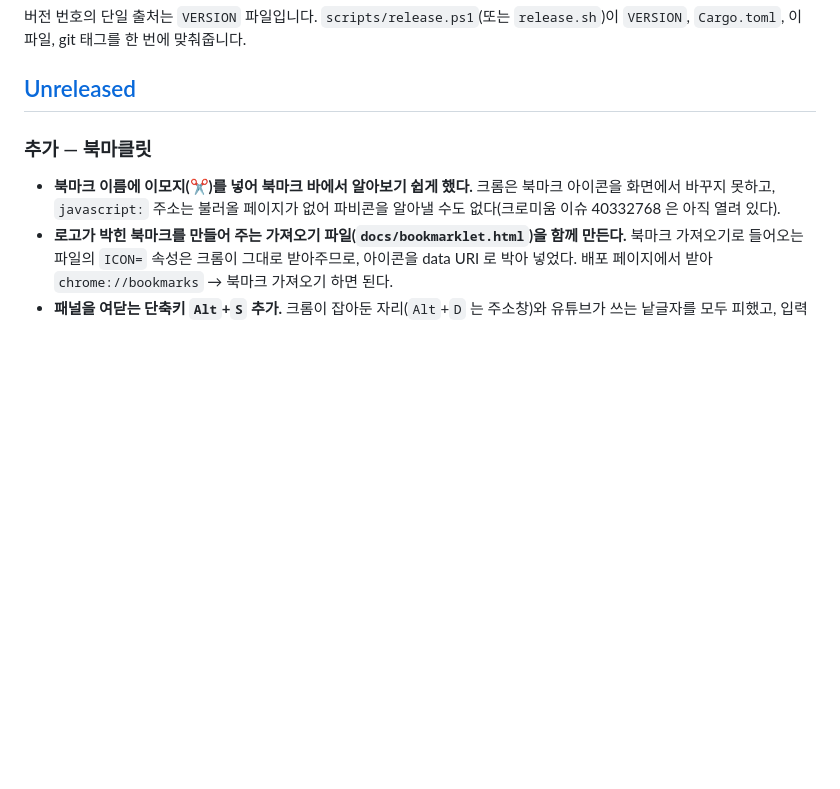
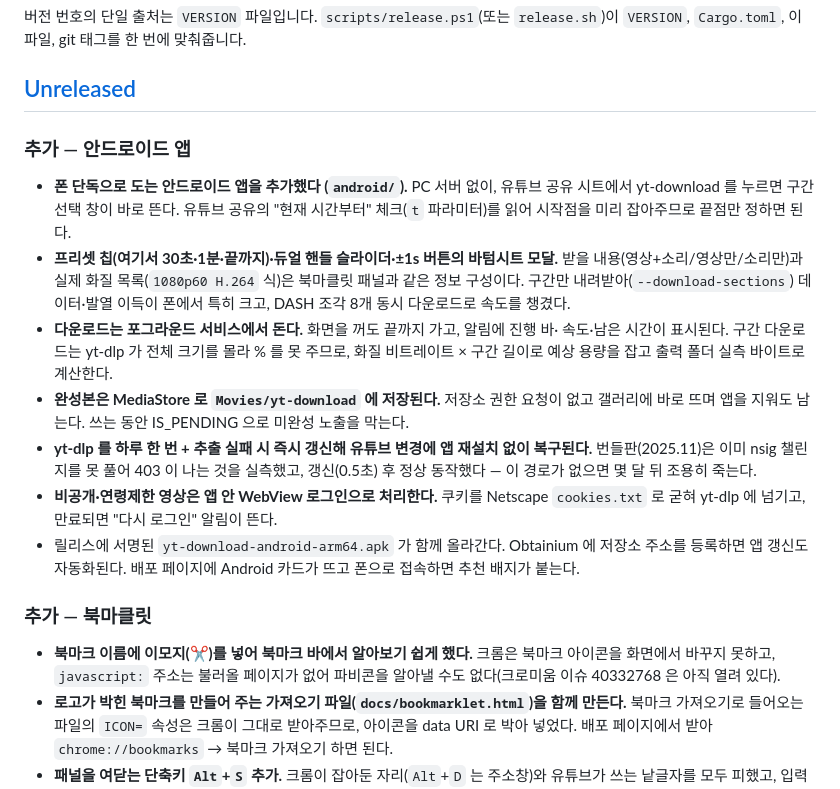
Before and after one commit to Ba-koD/yt-download, a Markdown page: CHANGELOG.md, the part around the change. Rendered like a GitHub page; blank space fills up the shorter version.

Commit message:
Docs: Note Android app in changelog
- Unreleased 칸에 안드로이드 앱 추가 내역 정리

```diff
--- a/CHANGELOG.md
+++ b/CHANGELOG.md
@@ -7,6 +7,29 @@
 `VERSION`, `Cargo.toml`, 이 파일, git 태그를 한 번에 맞춰줍니다.
 
 ## [Unreleased]
+
+### 추가 — 안드로이드 앱
+
+- **폰 단독으로 도는 안드로이드 앱을 추가했다 (`android/`).** PC 서버 없이, 유튜브 공유
+  시트에서 yt-download 를 누르면 구간 선택 창이 바로 뜬다. 유튜브 공유의 "현재 시간부터"
+  체크(`t` 파라미터)를 읽어 시작점을 미리 잡아주므로 끝점만 정하면 된다.
+- **프리셋 칩(여기서 30초·1분·끝까지)·듀얼 핸들 슬라이더·±1s 버튼의 바텀시트 모달.**
+  받을 내용(영상+소리/영상만/소리만)과 실제 화질 목록(`1080p60 H.264` 식)은 북마클릿
+  패널과 같은 정보 구성이다. 구간만 내려받아(`--download-sections`) 데이터·발열 이득이
+  폰에서 특히 크고, DASH 조각 8개 동시 다운로드로 속도를 챙겼다.
+- **다운로드는 포그라운드 서비스에서 돈다.** 화면을 꺼도 끝까지 가고, 알림에 진행 바·
+  속도·남은 시간이 표시된다. 구간 다운로드는 yt-dlp 가 전체 크기를 몰라 % 를 못 주므로,
+  화질 비트레이트 × 구간 길이로 예상 용량을 잡고 출력 폴더 실측 바이트로 계산한다.
+- **완성본은 MediaStore 로 `Movies/yt-download` 에 저장된다.** 저장소 권한 요청이 없고
+  갤러리에 바로 뜨며 앱을 지워도 남는다. 쓰는 동안 IS_PENDING 으로 미완성 노출을 막는다.
+- **yt-dlp 를 하루 한 번 + 추출 실패 시 즉시 갱신해 유튜브 변경에 앱 재설치 없이
+  복구된다.** 번들판(2025.11)은 이미 nsig 챌린지를 못 풀어 403 이 나는 것을 실측했고,
+  갱신(0.5초) 후 정상 동작했다 — 이 경로가 없으면 몇 달 뒤 조용히 죽는다.
+- **비공개·연령제한 영상은 앱 안 WebView 로그인으로 처리한다.** 쿠키를 Netscape
+  `cookies.txt` 로 굳혀 yt-dlp 에 넘기고, 만료되면 "다시 로그인" 알림이 뜬다.
+- 릴리스에 서명된 `yt-download-android-arm64.apk` 가 함께 올라간다. Obtainium 에
+  저장소 주소를 등록하면 앱 갱신도 자동화된다. 배포 페이지에 Android 카드가 뜨고
+  폰으로 접속하면 추천 배지가 붙는다.
 
 ### 추가 — 북마클릿
 
```
